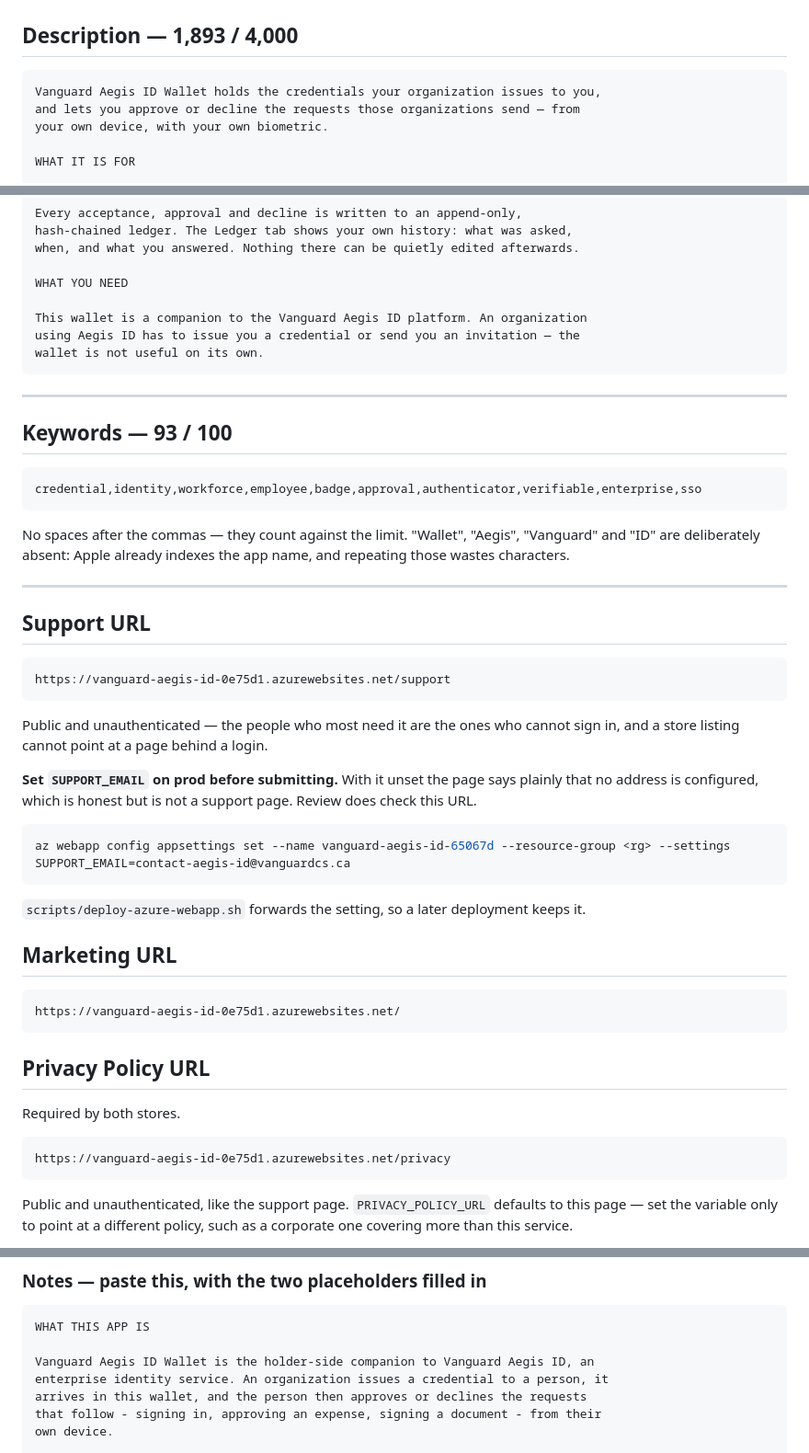
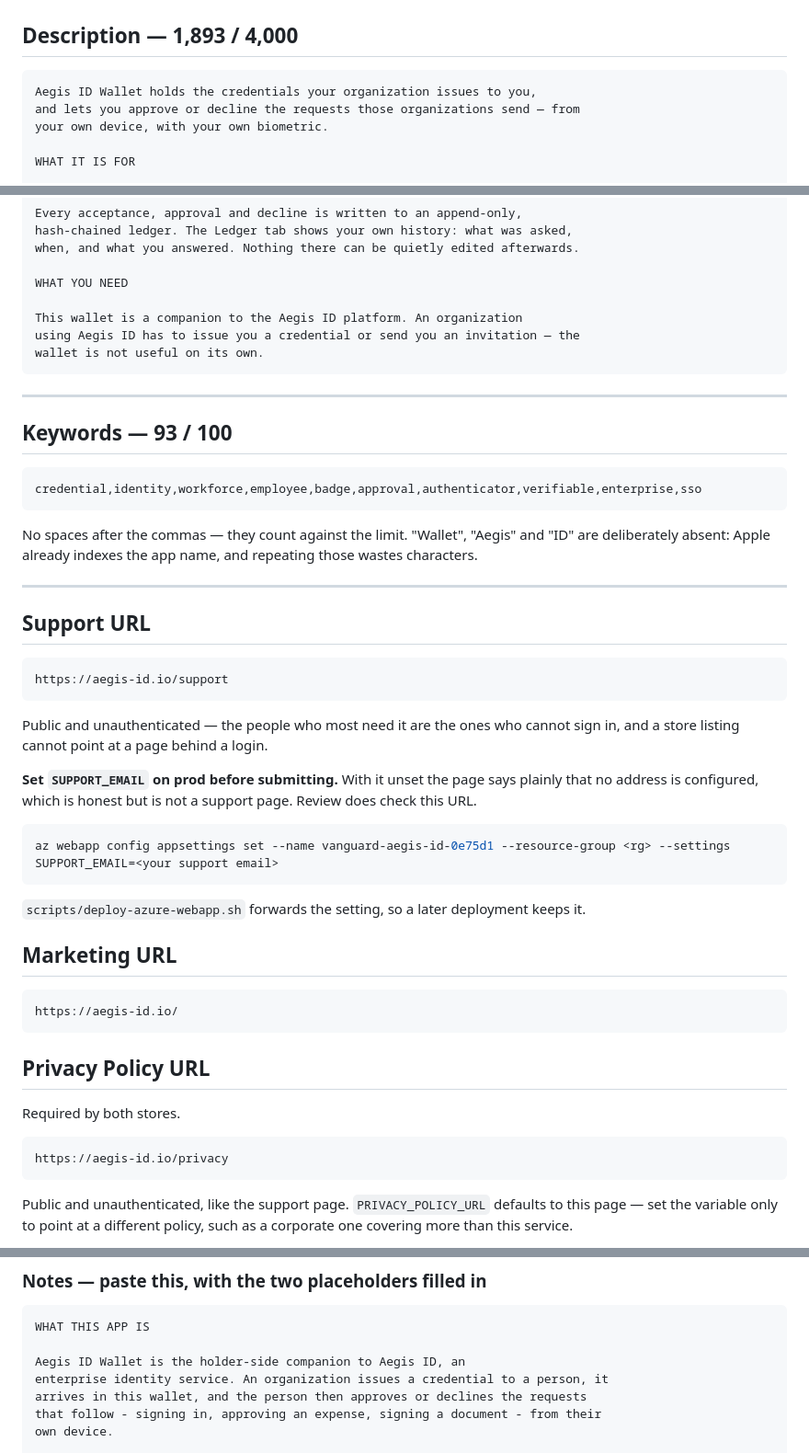
Before and after one commit to Cloudstrucc/aegis-id, a Markdown page: docs/store-listing-copy.md, 3 parts joined by grey strips. Shown at 92% size. Drawn GitHub-style.

Commit message:
Store listing copy: use aegis-id.io and Aegis ID name
Point the Support, Marketing and Privacy URLs at the production domain
aegis-id.io instead of the Azure host, and drop the Vanguard product name.
The az example targets the prod App Service resource (0e75d1) and leaves the
support email as a placeholder for the operator to set.

Co-Authored-By: Claude Opus 4.8 <noreply@anthropic.com>

````diff
--- a/docs/store-listing-copy.md
+++ b/docs/store-listing-copy.md
@@ -24,7 +24,7 @@ field to update when something is worth announcing.
 ## Description — 1,893 / 4,000
 
 ```
-Vanguard Aegis ID Wallet holds the credentials your organization issues to you,
+Aegis ID Wallet holds the credentials your organization issues to you,
 and lets you approve or decline the requests those organizations send — from
 your own device, with your own biometric.
 
@@ -63,7 +63,7 @@ when, and what you answered. Nothing there can be quietly edited afterwards.
 
 WHAT YOU NEED
 
-This wallet is a companion to the Vanguard Aegis ID platform. An organization
+This wallet is a companion to the Aegis ID platform. An organization
 using Aegis ID has to issue you a credential or send you an invitation — the
 wallet is not useful on its own.
 ```
@@ -76,16 +76,16 @@ wallet is not useful on its own.
 credential,identity,workforce,employee,badge,approval,authenticator,verifiable,enterprise,sso
 ```
 
-No spaces after the commas — they count against the limit. "Wallet", "Aegis",
-"Vanguard" and "ID" are deliberately absent: Apple already indexes the app name,
-and repeating those wastes characters.
+No spaces after the commas — they count against the limit. "Wallet", "Aegis"
+and "ID" are deliberately absent: Apple already indexes the app name, and
+repeating those wastes characters.
 
 ---
 
 ## Support URL
 
 ```
-https://vanguard-aegis-id-0e75d1.azurewebsites.net/support
+https://aegis-id.io/support
 ```
 
 Public and unauthenticated — the people who most need it are the ones who cannot
@@ -96,7 +96,7 @@ plainly that no address is configured, which is honest but is not a support
 page. Review does check this URL.
 
 ```bash
-az webapp config appsettings set --name vanguard-aegis-id-65067d --resource-group <rg> --settings SUPPORT_EMAIL=contact-aegis-id@vanguardcs.ca
+az webapp config appsettings set --name vanguard-aegis-id-0e75d1 --resource-group <rg> --settings SUPPORT_EMAIL=<your support email>
 ```
 
 `scripts/deploy-azure-webapp.sh` forwards the setting, so a later deployment
@@ -105,7 +105,7 @@ keeps it.
 ## Marketing URL
 
 ```
-https://vanguard-aegis-id-0e75d1.azurewebsites.net/
+https://aegis-id.io/
 ```
 
 ## Privacy Policy URL
@@ -113,7 +113,7 @@ https://vanguard-aegis-id-0e75d1.azurewebsites.net/
 Required by both stores.
 
 ```
-https://vanguard-aegis-id-0e75d1.azurewebsites.net/privacy
+https://aegis-id.io/privacy
 ```
 
 Public and unauthenticated, like the support page. `PRIVACY_POLICY_URL` defaults
@@ -167,7 +167,7 @@ generated before submitting** — see below.
 ```
 WHAT THIS APP IS
 
-Vanguard Aegis ID Wallet is the holder-side companion to Vanguard Aegis ID, an
+Aegis ID Wallet is the holder-side companion to Aegis ID, an
 enterprise identity service. An organization issues a credential to a person, it
 arrives in this wallet, and the person then approves or declines the requests
 that follow - signing in, approving an expense, signing a document - from their
````
